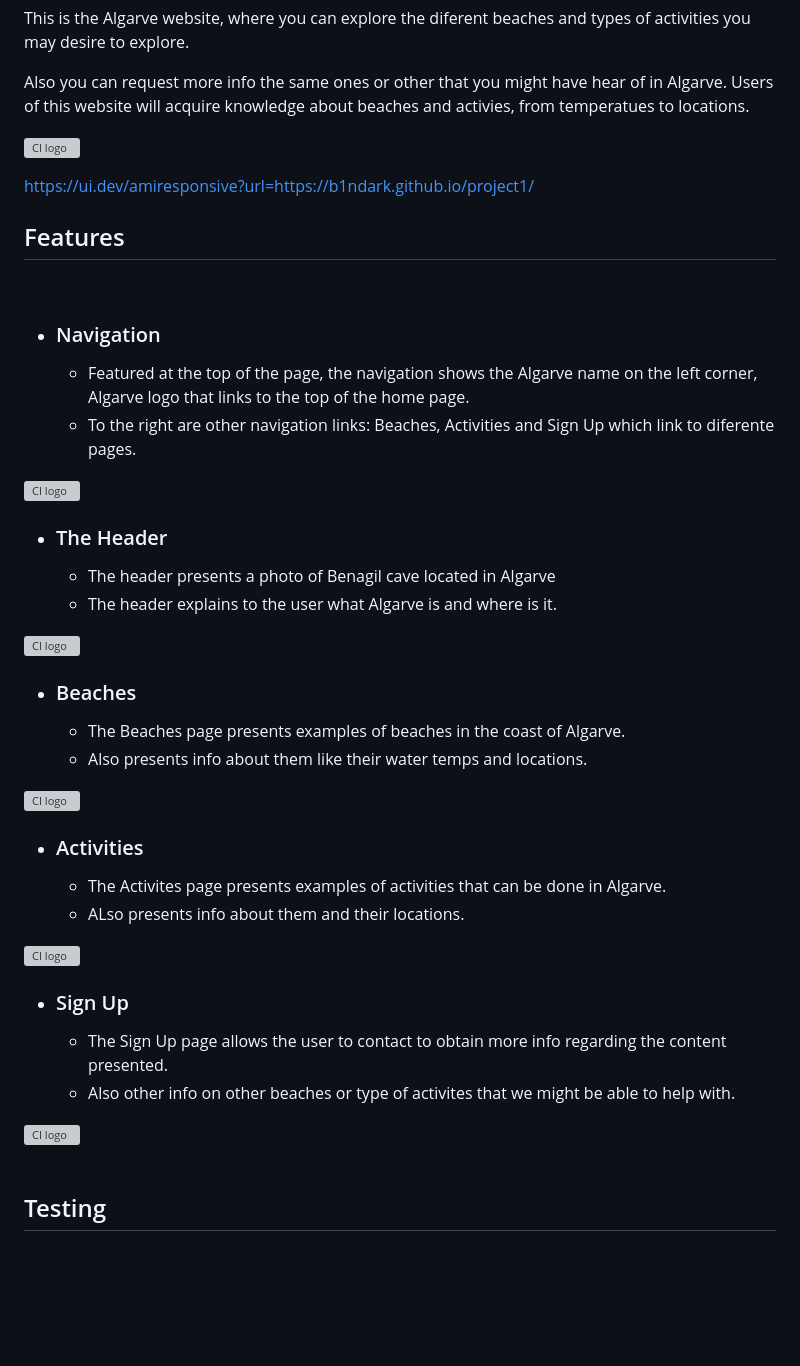
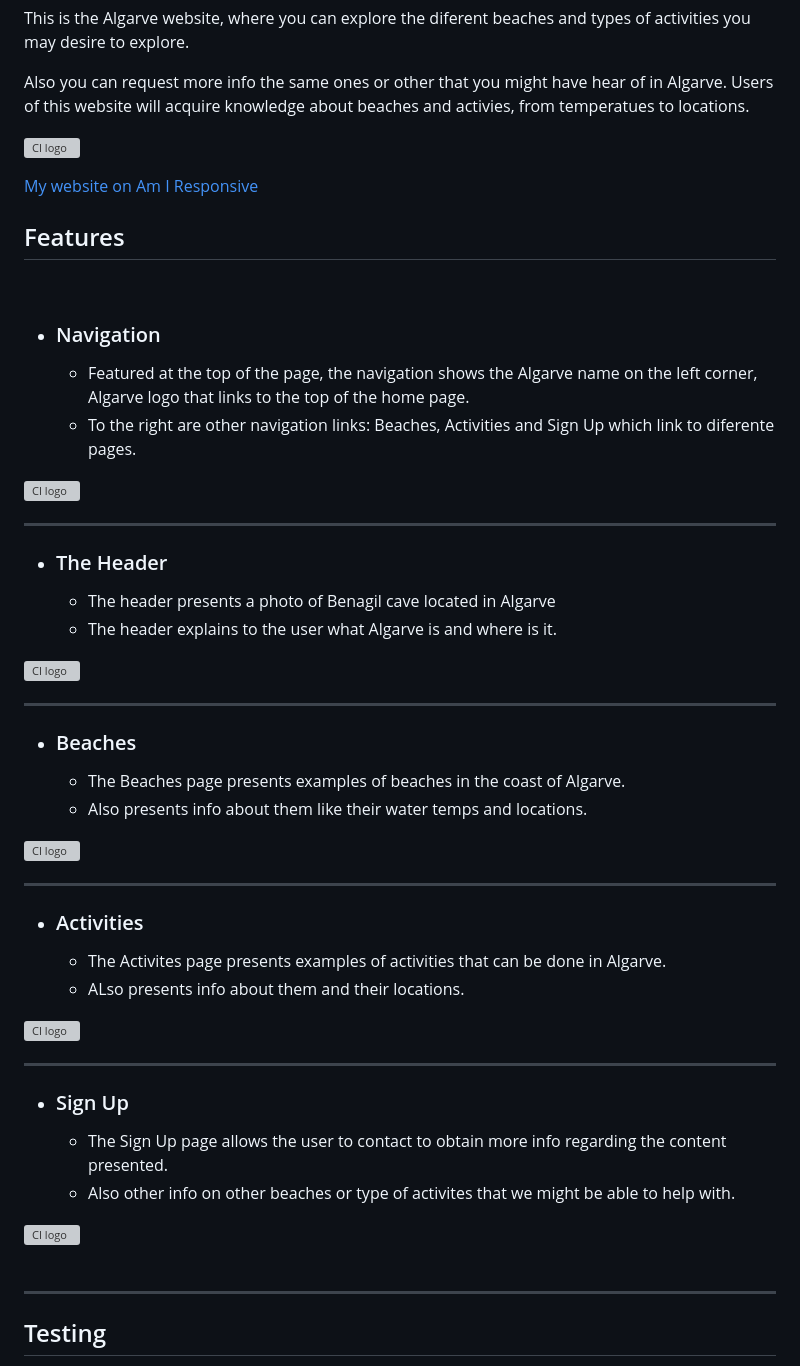
Before and after one commit to Code-Institute-Submissions/b1ndark-project1, a Markdown page: README.md, the part around one of its changes. Rendered like a GitHub page; blank space fills up the shorter version; grey boxes are pictures that could not be loaded.

```diff
--- a/README.md
+++ b/README.md
@@ -10,7 +10,7 @@ Users of this website will acquire knowledge about beaches and activies, from te
 
 ![CI logo](https://i.gyazo.com/fef93d5f9e4e0a9a6285bd5a37561588.png)
 
-https://ui.dev/amiresponsive?url=https://b1ndark.github.io/project1/
+[My website on Am I Responsive](https://ui.dev/amiresponsive?url=https://b1ndark.github.io/project1/)
 
 ## Features
 <br>
@@ -22,6 +22,7 @@ https://ui.dev/amiresponsive?url=https://b1ndark.github.io/project1/
 
 ![CI logo](https://i.gyazo.com/7262d3db674906c1e0f761cce923d8a1.png)
 <br>
+___
 
 - ### The Header
 
@@ -30,6 +31,7 @@ https://ui.dev/amiresponsive?url=https://b1ndark.github.io/project1/
 
 ![CI logo](https://i.gyazo.com/89ad13b21c26bf06abef26aa15148b07.png)
 <br>
+___
 
 - ### Beaches
 
@@ -38,6 +40,7 @@ https://ui.dev/amiresponsive?url=https://b1ndark.github.io/project1/
 
 ![CI logo](https://i.gyazo.com/9833bc839d89b81f0b61fd9c3ceba569.png)
 <br>
+___
 
 - ### Activities
 
@@ -46,6 +49,7 @@ https://ui.dev/amiresponsive?url=https://b1ndark.github.io/project1/
 
 ![CI logo](https://i.gyazo.com/8aad51ca4718a178867d9f0f40b4493a.png)
 <br>
+___
 
 - ### Sign Up
 
@@ -55,6 +59,7 @@ https://ui.dev/amiresponsive?url=https://b1ndark.github.io/project1/
 ![CI logo](https://i.gyazo.com/4f795f747d80ad5653a146af7898facc.png)
 <br>
 <br>
+___
 
 ## Testing
 
```
Also changed, not shown: other parts of README.md (+16 -13 lines).
